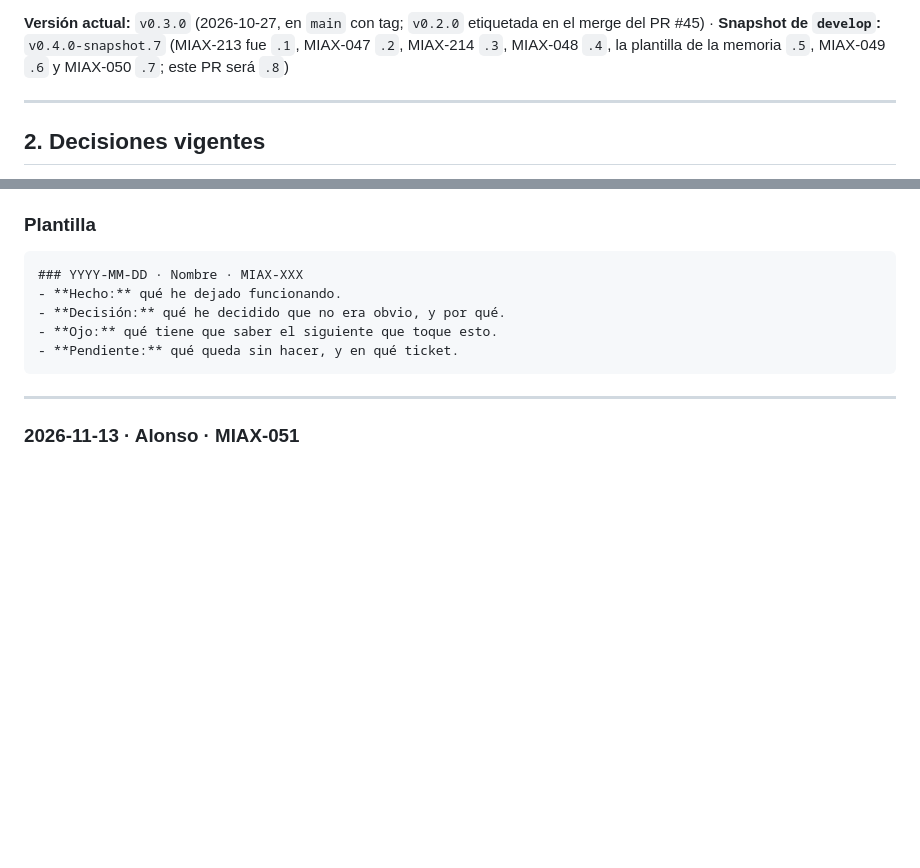
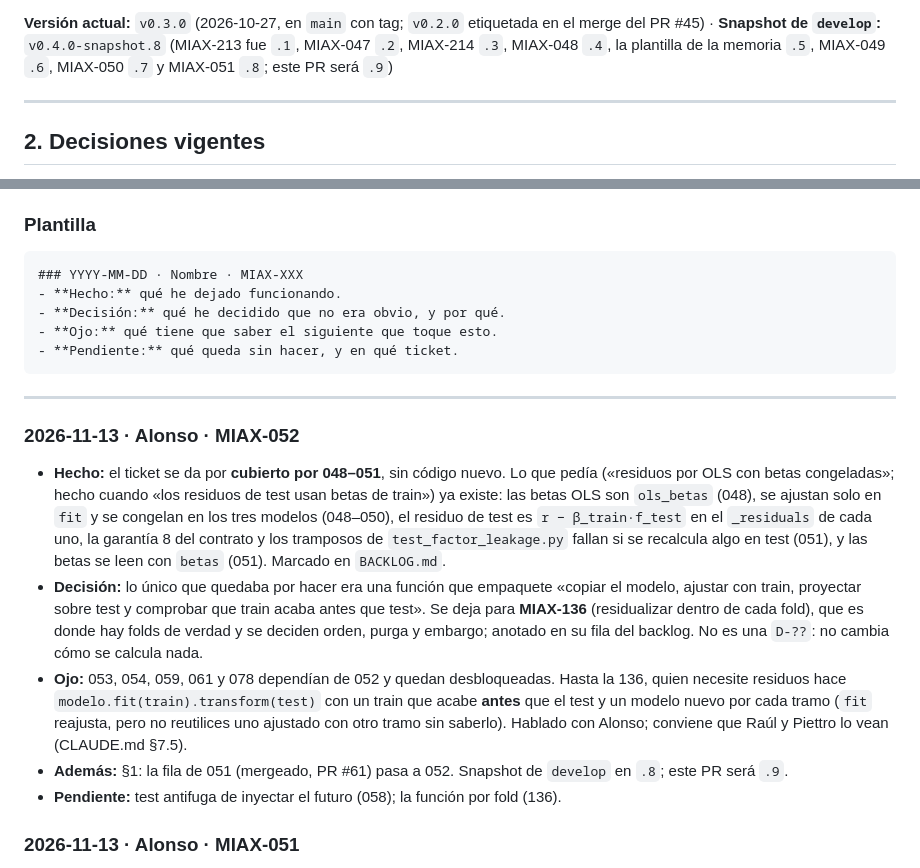
Before and after one commit to raulrodriguezlr/tfm-miax, a Markdown page: docs/project/ESTADO.md, 2 parts joined by grey strips. Drawn GitHub-style; blank space fills up the shorter version.

````diff
--- a/docs/project/ESTADO.md
+++ b/docs/project/ESTADO.md
@@ -14,5 +14,5 @@
 
-**Versión actual:** `v0.3.0` (2026-10-27, en `main` con tag; `v0.2.0` etiquetada en el merge del PR #45) · **Snapshot de `develop`:** `v0.4.0-snapshot.7` (MIAX-213 fue `.1`, MIAX-047 `.2`, MIAX-214 `.3`, MIAX-048 `.4`, la plantilla de la memoria `.5`, MIAX-049 `.6` y MIAX-050 `.7`; este PR será `.8`)
+**Versión actual:** `v0.3.0` (2026-10-27, en `main` con tag; `v0.2.0` etiquetada en el merge del PR #45) · **Snapshot de `develop`:** `v0.4.0-snapshot.8` (MIAX-213 fue `.1`, MIAX-047 `.2`, MIAX-214 `.3`, MIAX-048 `.4`, la plantilla de la memoria `.5`, MIAX-049 `.6`, MIAX-050 `.7` y MIAX-051 `.8`; este PR será `.9`)
 
 ---
 
@@ -97,6 +97,13 @@ Lo más reciente arriba. Una entrada por sesión de trabajo.
 ```
 
 ---
+
+### 2026-11-13 · Alonso · MIAX-052
+- **Hecho:** el ticket se da por **cubierto por 048–051**, sin código nuevo. Lo que pedía («residuos por OLS con betas congeladas»; hecho cuando «los residuos de test usan betas de train») ya existe: las betas OLS son `ols_betas` (048), se ajustan solo en `fit` y se congelan en los tres modelos (048–050), el residuo de test es `r − β_train·f_test` en el `_residuals` de cada uno, la garantía 8 del contrato y los tramposos de `test_factor_leakage.py` fallan si se recalcula algo en test (051), y las betas se leen con `betas` (051). Marcado en `BACKLOG.md`.
+- **Decisión:** lo único que quedaba por hacer era una función que empaquete «copiar el modelo, ajustar con train, proyectar sobre test y comprobar que train acaba antes que test». Se deja para **MIAX-136** (residualizar dentro de cada fold), que es donde hay folds de verdad y se deciden orden, purga y embargo; anotado en su fila del backlog. No es una `D-??`: no cambia cómo se calcula nada.
+- **Ojo:** 053, 054, 059, 061 y 078 dependían de 052 y quedan desbloqueadas. Hasta la 136, quien necesite residuos hace `modelo.fit(train).transform(test)` con un train que acabe **antes** que el test y un modelo nuevo por cada tramo (`fit` reajusta, pero no reutilices uno ajustado con otro tramo sin saberlo). Hablado con Alonso; conviene que Raúl y Piettro lo vean (CLAUDE.md §7.5).
+- **Además:** §1: la fila de 051 (mergeado, PR #61) pasa a 052. Snapshot de `develop` en `.8`; este PR será `.9`.
+- **Pendiente:** test antifuga de inyectar el futuro (058); la función por fold (136).
 
 ### 2026-11-13 · Alonso · MIAX-051
 - **Hecho:** test que falla si alguien recalcula el factor en test (D-03). Antes **no existía**: un `MeanFactor` que recalculaba las betas con test y un `PcaFactor` que recalculaba el PCA con test pasaban el contrato entero, porque no tocan su estado y la vigilancia de `get_state()` no lo ve. **Garantía 8** nueva en `check_factor_model` (`tests/unit/factor_contract.py`), que heredan todos los modelos de factor: (a) por trozos, `transform(test).iloc[trozo]` y `factors(test).iloc[trozo]` son idénticos a transformar solo el trozo (principio, medio y final); (b) cambiar las demás filas de test por datos aleatorios distintos (no escalados: una beta recalculada no cambia al escalar todo) no altera el bloque central. Los mensajes citan D-03. Fichero nuevo `tests/unit/test_factor_leakage.py` (23 tests): cinco modelos tramposos (BTC y media que recalculan betas con test, media que divide por la volatilidad de test o resta su media, PCA que recalcula las cargas con test) hacen **fallar** el contrato, y los tres reales lo pasan. Además, propiedad pública `betas` en `BtcFactor`, `MeanFactor` y `PcaFactor` (copia; en el PCA, igual que `loadings`), para que 052 y 055 lean las betas igual sea cual sea el factor.
````
Also changed, not shown: other parts of docs/project/ESTADO.md (+1 -1 lines), CHANGELOG.md (+1 -0 lines), docs/project/BACKLOG.md (+2 -2 lines).
